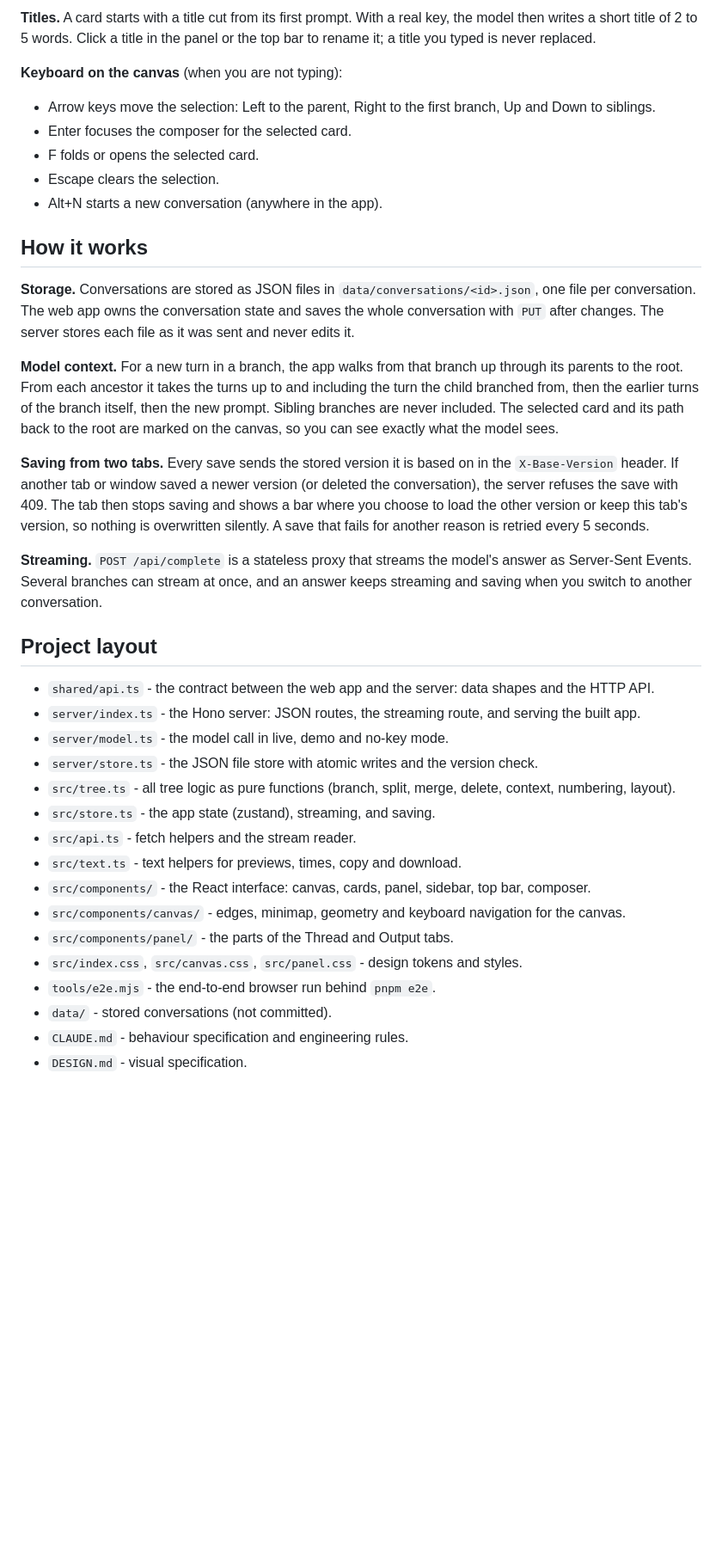
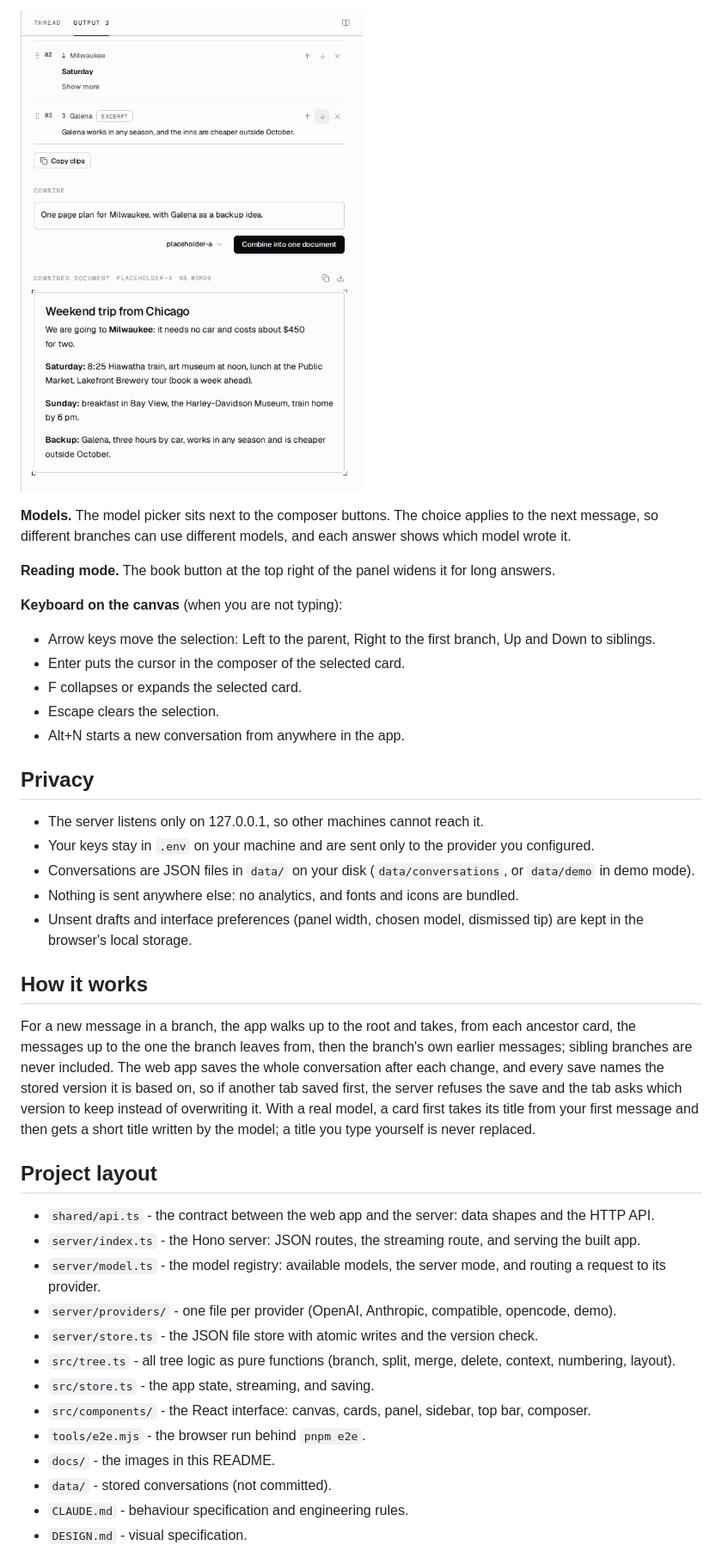
Before and after one commit to Arunjay4213/prompt-tree, a Markdown page: README.md, the part around one of its changes. Shown at 86% size. Rendered like a GitHub page; pictures changed too: docs/output.png (added); blank space fills up the shorter version.

```diff
--- a/README.md
+++ b/README.md
@@ -61,55 +98,47 @@ The combined document can be copied or downloaded as a `.md` file.
 
-**Titles.**
-A card starts with a title cut from its first prompt.
-With a real key, the model then writes a short title of 2 to 5 words.
-Click a title in the panel or the top bar to rename it; a title you typed is never replaced.
+![The Output tab with saved answers and excerpts and the combined document](docs/output.png)
+
+**Models.**
+The model picker sits next to the composer buttons.
+The choice applies to the next message, so different branches can use different models, and each answer shows which model wrote it.
+
+**Reading mode.**
+The book button at the top right of the panel widens it for long answers.
 
 **Keyboard on the canvas** (when you are not typing):
 
 - Arrow keys move the selection: Left to the parent, Right to the first branch, Up and Down to siblings.
-- Enter focuses the composer for the selected card.
-- F folds or opens the selected card.
+- Enter puts the cursor in the composer of the selected card.
+- F collapses or expands the selected card.
 - Escape clears the selection.
-- Alt+N starts a new conversation (anywhere in the app).
+- Alt+N starts a new conversation from anywhere in the app.
+
+## Privacy
+
+- The server listens only on 127.0.0.1, so other machines cannot reach it.
+- Your keys stay in `.env` on your machine and are sent only to the provider you configured.
+- Conversations are JSON files in `data/` on your disk (`data/conversations`, or `data/demo` in demo mode).
+- Nothing is sent anywhere else: no analytics, and fonts and icons are bundled.
+- Unsent drafts and interface preferences (panel width, chosen model, dismissed tip) are kept in the browser's local storage.
 
 ## How it works
 
-**Storage.**
-Conversations are stored as JSON files in `data/conversations/<id>.json`, one file per conversation.
-The web app owns the conversation state and saves the whole conversation with `PUT` after changes.
-The server stores each file as it was sent and never edits it.
-
-**Model context.**
-For a new turn in a branch, the app walks from that branch up through its parents to the root.
-From each ancestor it takes the turns up to and including the turn the child branched from, then the earlier turns of the branch itself, then the new prompt.
-Sibling branches are never included.
-The selected card and its path back to the root are marked on the canvas, so you can see exactly what the model sees.
-
-**Saving from two tabs.**
-Every save sends the stored version it is based on in the `X-Base-Version` header.
-If another tab or window saved a newer version (or deleted the conversation), the server refuses the save with 409.
-The tab then stops saving and shows a bar where you choose to load the other version or keep this tab's version, so nothing is overwritten silently.
-A save that fails for another reason is retried every 5 seconds.
-
-**Streaming.**
-`POST /api/complete` is a stateless proxy that streams the model's answer as Server-Sent Events.
-Several branches can stream at once, and an answer keeps streaming and saving when you switch to another conversation.
+For a new message in a branch, the app walks up to the root and takes, from each ancestor card, the messages up to the one the branch leaves from, then the branch's own earlier messages; sibling branches are never included.
+The web app saves the whole conversation after each change, and every save names the stored version it is based on, so if another tab saved first, the server refuses the save and the tab asks which version to keep instead of overwriting it.
+With a real model, a card first takes its title from your first message and then gets a short title written by the model; a title you type yourself is never replaced.
 
 ## Project layout
 
 - `shared/api.ts` - the contract between the web app and the server: data shapes and the HTTP API.
 - `server/index.ts` - the Hono server: JSON routes, the streaming route, and serving the built app.
-- `server/model.ts` - the model call in live, demo and no-key mode.
+- `server/model.ts` - the model registry: available models, the server mode, and routing a request to its provider.
+- `server/providers/` - one file per provider (OpenAI, Anthropic, compatible, opencode, demo).
 - `server/store.ts` - the JSON file store with atomic writes and the version check.
 - `src/tree.ts` - all tree logic as pure functions (branch, split, merge, delete, context, numbering, layout).
-- `src/store.ts` - the app state (zustand), streaming, and saving.
-- `src/api.ts` - fetch helpers and the stream reader.
-- `src/text.ts` - text helpers for previews, times, copy and download.
+- `src/store.ts` - the app state, streaming, and saving.
 - `src/components/` - the React interface: canvas, cards, panel, sidebar, top bar, composer.
-- `src/components/canvas/` - edges, minimap, geometry and keyboard navigation for the canvas.
-- `src/components/panel/` - the parts of the Thread and Output tabs.
-- `src/index.css`, `src/canvas.css`, `src/panel.css` - design tokens and styles.
-- `tools/e2e.mjs` - the end-to-end browser run behind `pnpm e2e`.
+- `tools/e2e.mjs` - the browser run behind `pnpm e2e`.
+- `docs/` - the images in this README.
 - `data/` - stored conversations (not committed).
 - `CLAUDE.md` - behaviour specification and engineering rules.
 - `DESIGN.md` - visual specification.
```
Also changed, not shown: other parts of README.md (+83 -34 lines), CLAUDE.md (+2 -0 lines), docs/ask-each.png (added), docs/tree.png (added), 2 other files.
